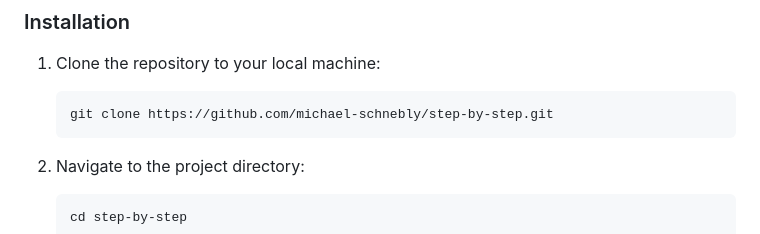
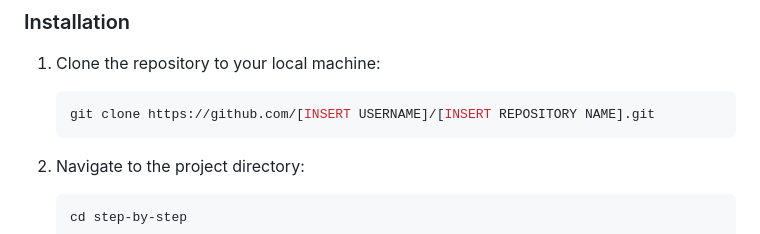
Before and after one commit to MichaelSchnebly/Step-by-Step, a Markdown page: README.md, the part around the change. GitHub-like rendering.

````diff
--- a/README.md
+++ b/README.md
@@ -32,7 +32,7 @@ Make sure you have the following prerequisites installed on your system:
 1. Clone the repository to your local machine:
 
     ```shell
-    git clone https://github.com/michael-schnebly/step-by-step.git
+    git clone https://github.com/[INSERT USERNAME]/[INSERT REPOSITORY NAME].git
     ```
 
 2. Navigate to the project directory:
````
